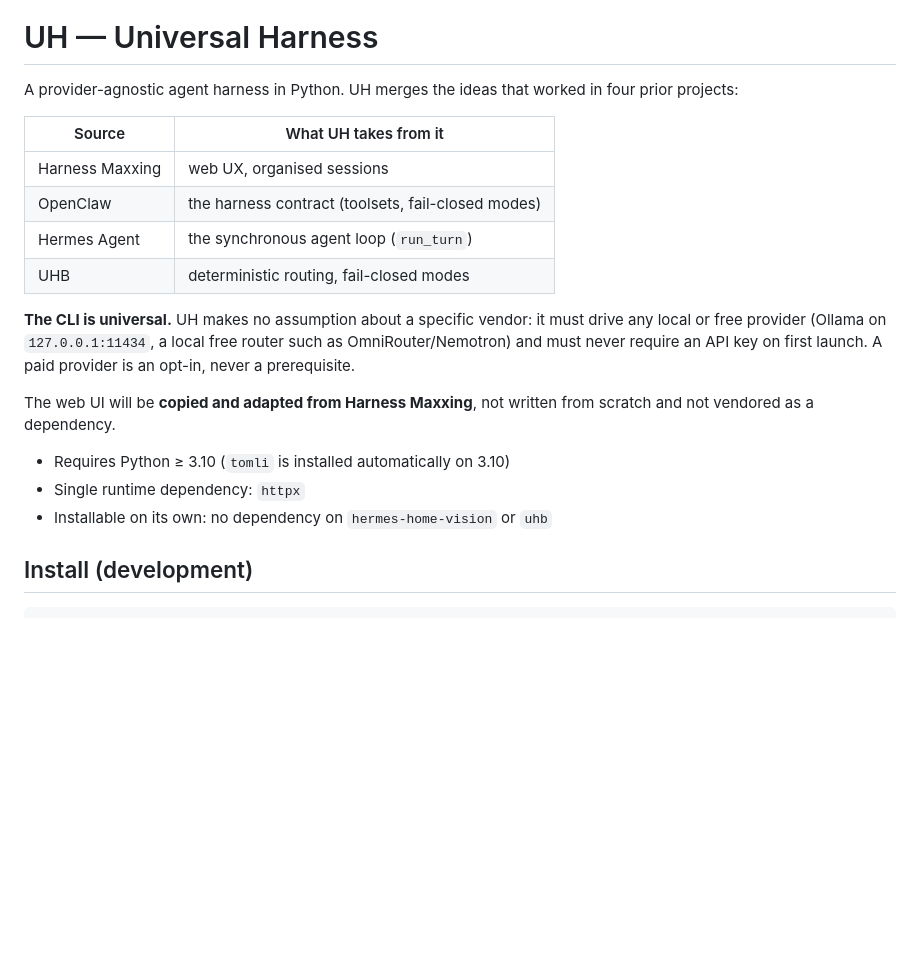
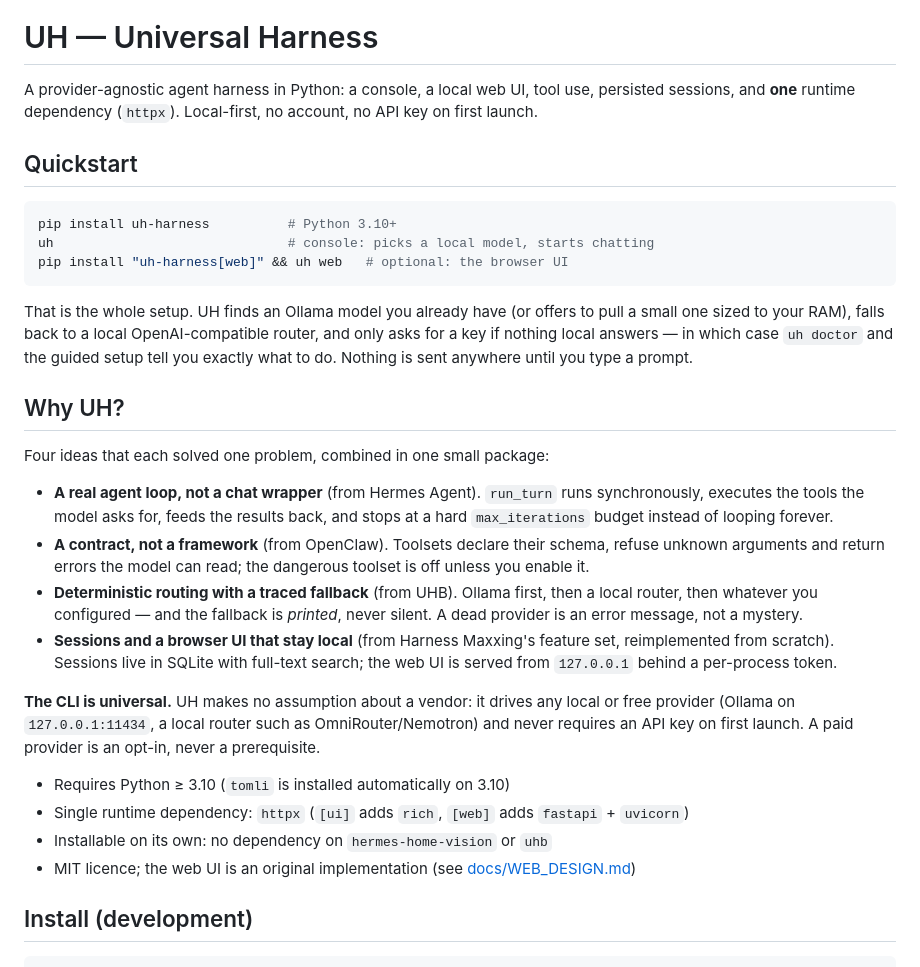
Before and after one commit to Antoine-Thomas/UH-Universal-Harness, a Markdown page: README.md, the part around one of its changes. GitHub-like rendering; blank space fills up the shorter version.

Commit message:
docs: quickstart, web UI screenshot and why-UH pillars in README
- README: Quickstart en 3 commandes (pip install, uh, uh web), section Why UH?
  avec les quatre piliers, section Web interface illustree par une capture reelle
- docs/assets/webui.png: capture Chrome headless de la vraie UI (session avec appel
  d'outil, jauge de contexte, selecteur de modele), 1440x900
- app.js: la session la plus recente s'ouvre au chargement; au rejeu de l'historique
  la carte d'outil est remplie au lieu d'etre dupliquee (running... + done)
- README: corrige une ligne tronquee (Authorization) et l'affirmation perimee sur
  la copie de l'UI Harness Maxxing

````diff
--- a/README.md
+++ b/README.md
@@ -3,27 +3,52 @@
 
 # UH — Universal Harness
 
-A provider-agnostic agent harness in Python. UH merges the ideas that worked in
-four prior projects:
+A provider-agnostic agent harness in Python: a console, a local web UI, tool use,
+persisted sessions, and **one** runtime dependency (`httpx`). Local-first, no
+account, no API key on first launch.
 
-| Source | What UH takes from it |
-| --- | --- |
-| Harness Maxxing | web UX, organised sessions |
-| OpenClaw | the harness contract (toolsets, fail-closed modes) |
-| Hermes Agent | the synchronous agent loop (`run_turn`) |
-| UHB | deterministic routing, fail-closed modes |
+## Quickstart
 
-**The CLI is universal.** UH makes no assumption about a specific vendor: it
-must drive any local or free provider (Ollama on `127.0.0.1:11434`, a local
-free router such as OmniRouter/Nemotron) and must never require an API key on
-first launch. A paid provider is an opt-in, never a prerequisite.
+```bash
+pip install uh-harness          # Python 3.10+
+uh                              # console: picks a local model, starts chatting
+pip install "uh-harness[web]" && uh web   # optional: the browser UI
+```
 
-The web UI will be **copied and adapted from Harness Maxxing**, not written from
-scratch and not vendored as a dependency.
+That is the whole setup. UH finds an Ollama model you already have (or offers to
+pull a small one sized to your RAM), falls back to a local OpenAI-compatible
+router, and only asks for a key if nothing local answers — in which case
+`uh doctor` and the guided setup tell you exactly what to do. Nothing is sent
+anywhere until you type a prompt.
+
+## Why UH?
+
+Four ideas that each solved one problem, combined in one small package:
+
+- **A real agent loop, not a chat wrapper** (from Hermes Agent). `run_turn` runs
+  synchronously, executes the tools the model asks for, feeds the results back,
+  and stops at a hard `max_iterations` budget instead of looping forever.
+- **A contract, not a framework** (from OpenClaw). Toolsets declare their
+  schema, refuse unknown arguments and return errors the model can read; the
+  dangerous toolset is off unless you enable it.
+- **Deterministic routing with a traced fallback** (from UHB). Ollama first,
+  then a local router, then whatever you configured — and the fallback is
+  *printed*, never silent. A dead provider is an error message, not a mystery.
+- **Sessions and a browser UI that stay local** (from Harness Maxxing's feature
+  set, reimplemented from scratch). Sessions live in SQLite with full-text
+  search; the web UI is served from `127.0.0.1` behind a per-process token.
+
+**The CLI is universal.** UH makes no assumption about a vendor: it drives any
+local or free provider (Ollama on `127.0.0.1:11434`, a local router such as
+OmniRouter/Nemotron) and never requires an API key on first launch. A paid
+provider is an opt-in, never a prerequisite.
 
 - Requires Python ≥ 3.10 (`tomli` is installed automatically on 3.10)
-- Single runtime dependency: `httpx`
+- Single runtime dependency: `httpx` (`[ui]` adds `rich`, `[web]` adds
+  `fastapi` + `uvicorn`)
 - Installable on its own: no dependency on `hermes-home-vision` or `uhb`
+- MIT licence; the web UI is an original implementation (see
+  [docs/WEB_DESIGN.md](https://github.com/Antoine-Thomas/UH-Universal-Harness/blob/main/docs/WEB_DESIGN.md))
 
 ## Install (development)
 
````
Also changed, not shown: other parts of README.md (+9 -2 lines), docs/assets/webui.png (added), 1 other file.
